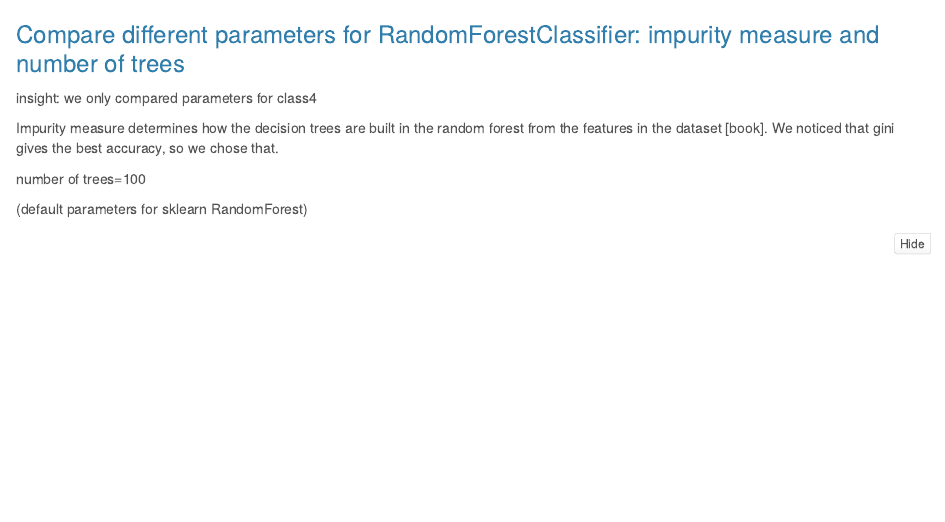
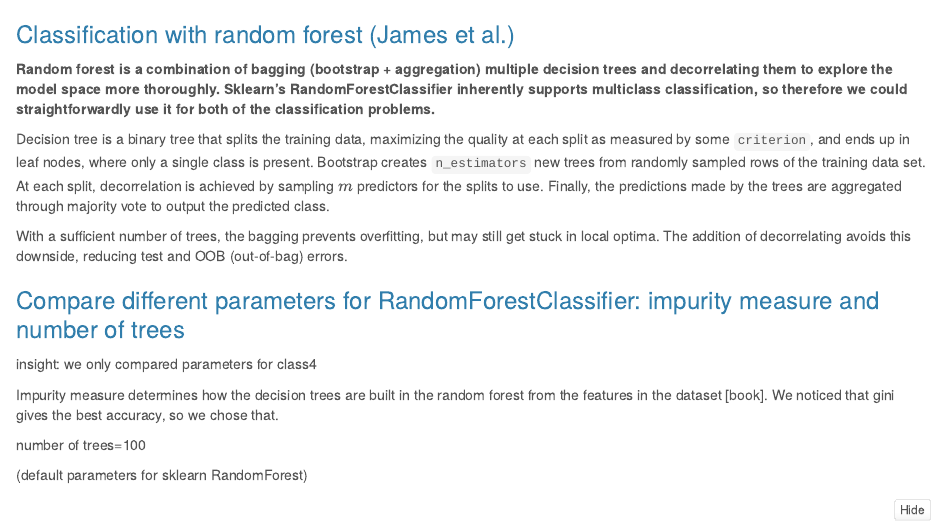
Before and after one commit to hnenonen/Intro_to_ML2022, an R Markdown document (IML_project_final.Rmd): the page in a window 1100 px wide, from 4430 px down. Rendered offline with R 4.5, knitr and Pandoc, with nearby package versions; some code elsewhere in the file could not run offline; long lines of code are wrapped.

Commit message:
add summary of random forest

````diff
--- a/IML_project_final.Rmd
+++ b/IML_project_final.Rmd
@@ -190,6 +190,14 @@ knitr::kable(results_class2, row.names = TRUE, digits = 2)%>%kable_styling()%>%r
 knitr::kable(results_class4, row.names = TRUE, digits = 2)%>%kable_styling()%>%row_spec(9,bold=T,hline_after = T)
 ```
 
+### Classification with random forest (James et al.)
+
+**Random forest is a combination of bagging (bootstrap + aggregation) multiple decision trees and decorrelating them to explore the model space more thoroughly. Sklearn's RandomForestClassifier inherently supports multiclass classification, so therefore we could straightforwardly use it for both of the classification problems.**
+
+Decision tree is a binary tree that splits the training data, maximizing the quality at each split as measured by some ```criterion```, and ends up in leaf nodes, where only a single class is present. Bootstrap creates ```n_estimators``` new trees from randomly sampled rows of the training data set. At each split, decorrelation is achieved by sampling $m$ predictors for the splits to use. Finally, the predictions made by the trees are aggregated through majority vote to output the predicted class.
+
+With a sufficient number of trees, the bagging prevents overfitting, but may still get stuck in local optima. The addition of decorrelating avoids this downside, reducing test and OOB (out-of-bag) errors.
+
 ### Compare different parameters for RandomForestClassifier: impurity measure and number of trees
 
 insight: we only compared parameters for class4
````
